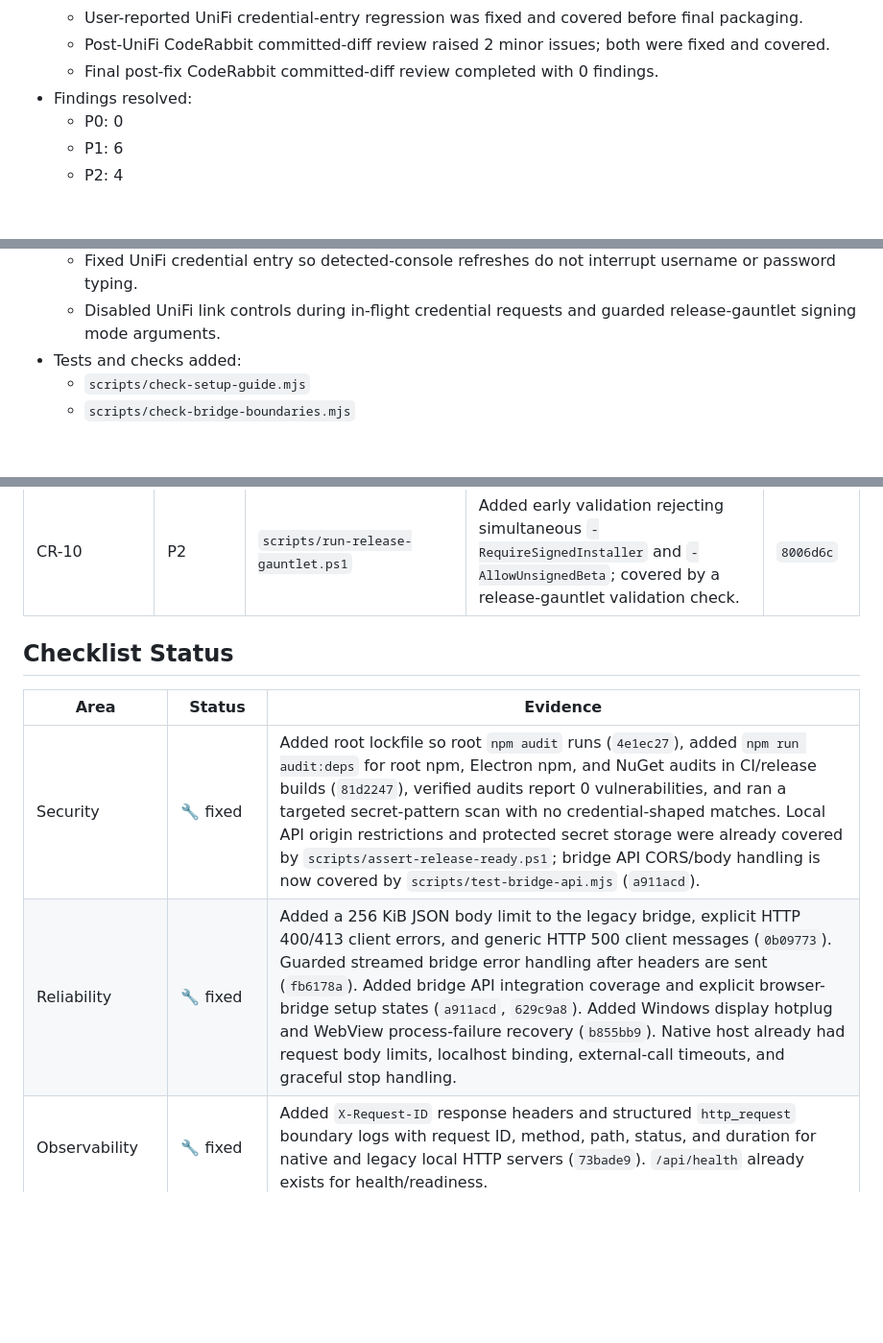
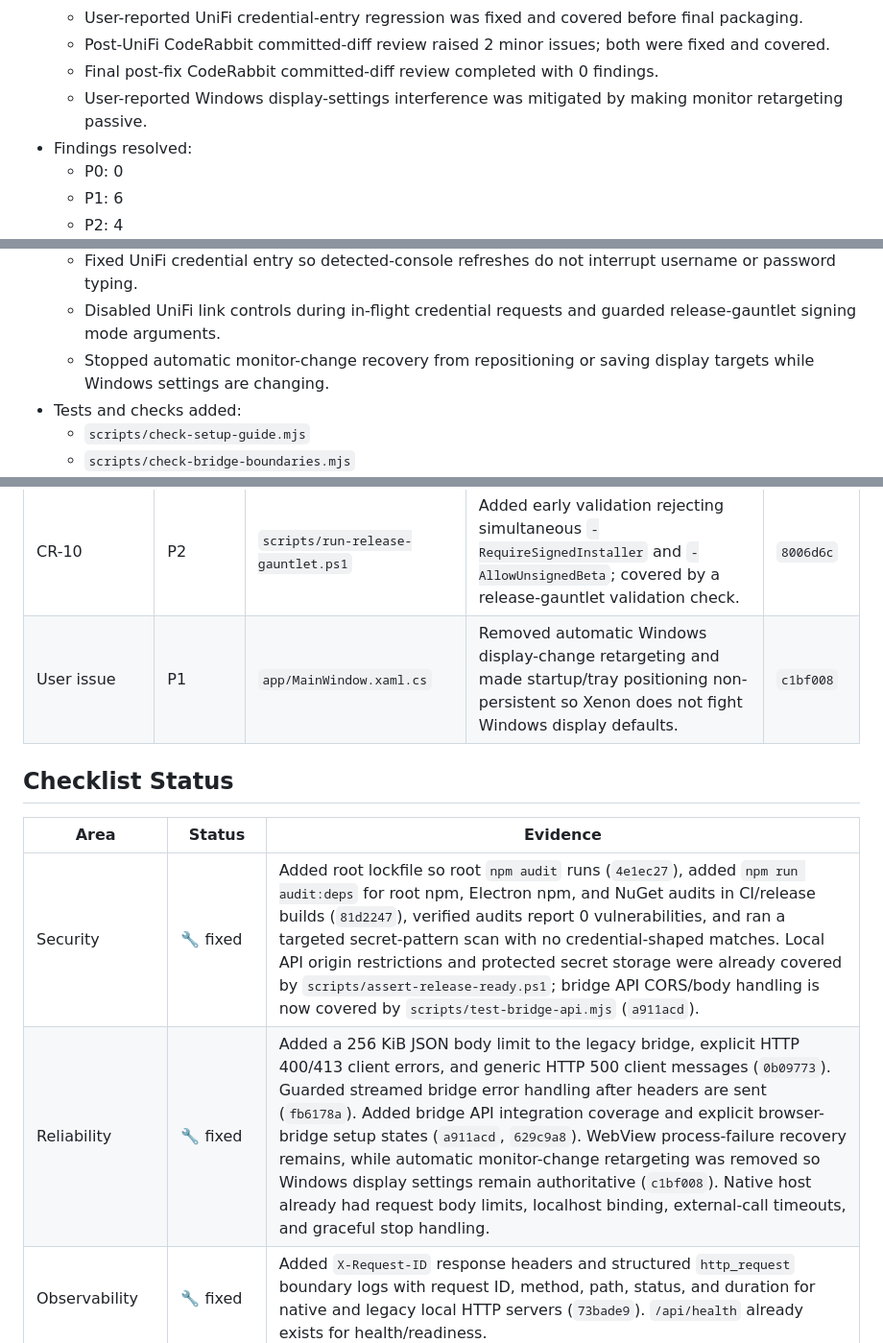
Before and after one commit to SilverFuel/xeneon-widgets, a Markdown page: RELEASE_READINESS.md, 3 parts joined by grey strips. Shown at 96% size. GitHub-like rendering; blank space fills up the shorter version.

Commit message:
docs(release): record display safety fix

```diff
--- a/RELEASE_READINESS.md
+++ b/RELEASE_READINESS.md
@@ -17,6 +17,7 @@ Release-readiness pass run for the current 0.2.0 beta release branch.
   - User-reported UniFi credential-entry regression was fixed and covered before final packaging.
   - Post-UniFi CodeRabbit committed-diff review raised 2 minor issues; both were fixed and covered.
   - Final post-fix CodeRabbit committed-diff review completed with 0 findings.
+  - User-reported Windows display-settings interference was mitigated by making monitor retargeting passive.
 - Findings resolved:
   - P0: 0
   - P1: 6
@@ -29,6 +30,7 @@ Release-readiness pass run for the current 0.2.0 beta release branch.
   - Added Windows display topology and WebView process-failure recovery so monitor hotplug events reload the dashboard instead of leaving a blank WebView.
   - Fixed UniFi credential entry so detected-console refreshes do not interrupt username or password typing.
   - Disabled UniFi link controls during in-flight credential requests and guarded release-gauntlet signing mode arguments.
+  - Stopped automatic monitor-change recovery from repositioning or saving display targets while Windows settings are changing.
 - Tests and checks added:
   - `scripts/check-setup-guide.mjs`
   - `scripts/check-bridge-boundaries.mjs`
@@ -70,13 +72,14 @@ Release-readiness pass run for the current 0.2.0 beta release branch.
 | User issue | P1 | `js/inline-widgets.js` | Paused Network widget polling while the UniFi credential form has focus, preserved transient form drafts across redraws, and prioritized the credential form when UniFi is detected but not linked. | `0203248` |
 | CR-9 | P2 | `js/inline-widgets.js` | Disabled UniFi host, site, username, password, refresh, submit, and forget controls while link/disconnect requests are in flight; duplicate action handlers now return early while connecting. | `8006d6c` |
 | CR-10 | P2 | `scripts/run-release-gauntlet.ps1` | Added early validation rejecting simultaneous `-RequireSignedInstaller` and `-AllowUnsignedBeta`; covered by a release-gauntlet validation check. | `8006d6c` |
+| User issue | P1 | `app/MainWindow.xaml.cs` | Removed automatic Windows display-change retargeting and made startup/tray positioning non-persistent so Xenon does not fight Windows display defaults. | `c1bf008` |
 
 ## Checklist Status
 
 | Area | Status | Evidence |
 | --- | --- | --- |
 | Security | 🔧 fixed | Added root lockfile so root `npm audit` runs (`4e1ec27`), added `npm run audit:deps` for root npm, Electron npm, and NuGet audits in CI/release builds (`81d2247`), verified audits report 0 vulnerabilities, and ran a targeted secret-pattern scan with no credential-shaped matches. Local API origin restrictions and protected secret storage were already covered by `scripts/assert-release-ready.ps1`; bridge API CORS/body handling is now covered by `scripts/test-bridge-api.mjs` (`a911acd`). |
-| Reliability | 🔧 fixed | Added a 256 KiB JSON body limit to the legacy bridge, explicit HTTP 400/413 client errors, and generic HTTP 500 client messages (`0b09773`). Guarded streamed bridge error handling after headers are sent (`fb6178a`). Added bridge API integration coverage and explicit browser-bridge setup states (`a911acd`, `629c9a8`). Added Windows display hotplug and WebView process-failure recovery (`b855bb9`). Native host already had request body limits, localhost binding, external-call timeouts, and graceful stop handling. |
+| Reliability | 🔧 fixed | Added a 256 KiB JSON body limit to the legacy bridge, explicit HTTP 400/413 client errors, and generic HTTP 500 client messages (`0b09773`). Guarded streamed bridge error handling after headers are sent (`fb6178a`). Added bridge API integration coverage and explicit browser-bridge setup states (`a911acd`, `629c9a8`). WebView process-failure recovery remains, while automatic monitor-change retargeting was removed so Windows display settings remain authoritative (`c1bf008`). Native host already had request body limits, localhost binding, external-call timeouts, and graceful stop handling. |
 | Observability | 🔧 fixed | Added `X-Request-ID` response headers and structured `http_request` boundary logs with request ID, method, path, status, and duration for native and legacy local HTTP servers (`73bade9`). `/api/health` already exists for health/readiness. |
 | Testing | 🔧 fixed | Added targeted validation checks for every fixed issue and wired them into `npm run check`: setup-guide state, bridge boundaries, observability, dependency pins, support redaction, display/WebView recovery, UniFi credential form stability, release-gauntlet argument validation, and bridge API behavior. Validation scripts now resolve workspace files explicitly and fail with clear read errors. `npm run check` passes. Existing installed-app smoke validation passes. |
 | Documentation | 🔧 fixed | Added `.env.example` documenting no required normal-install env vars plus optional HWiNFO/macOS notarization variables (`81d2247`). Updated `CHANGELOG.md` for the release-readiness changes. README already covers install, configure, run, release, support, and cleanup paths. |
```
